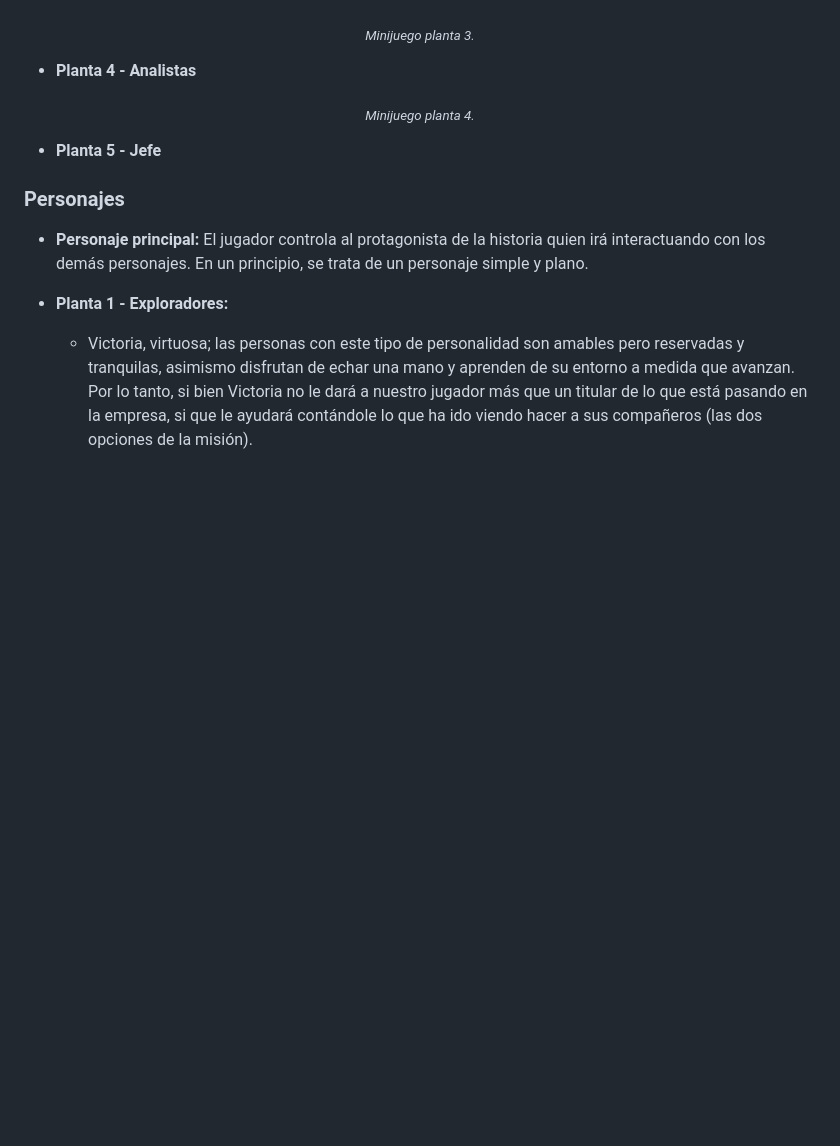
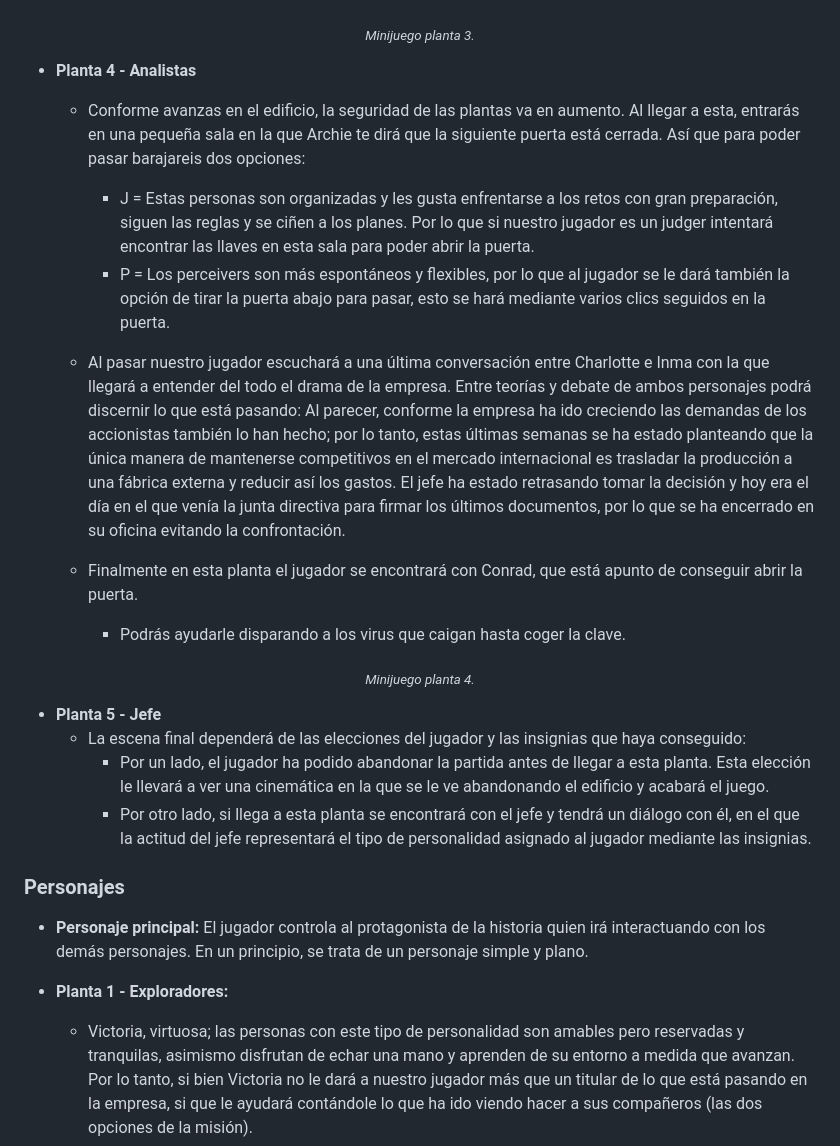
Before and after one commit to nahigles/PVLI_Proyecto, a Markdown page: documents/GDD.md, the part around the change printed below. GitHub-like rendering; blank space fills up the shorter version.

```diff
--- a/documents/GDD.md
+++ b/documents/GDD.md
@@ -115,14 +115,22 @@ Cada planta, de la 1ª a la 4ª representa uno de los 4 grupos de personalidad,
 </div>
 
 - **Planta 4 - Analistas**
+   - Conforme avanzas en el edificio, la seguridad de las plantas va en aumento. Al llegar a esta, entrarás en una pequeña sala en la que Archie te dirá que la siguiente puerta está cerrada. Así que para poder pasar barajareis dos opciones:
+      - J = Estas personas son organizadas y les gusta enfrentarse a los retos con gran preparación, siguen las reglas y se ciñen a los planes. Por lo que si nuestro jugador es un judger intentará encontrar las llaves en esta sala para poder abrir la puerta.
+      - P = Los perceivers son más espontáneos y flexibles, por lo que al jugador se le dará también la opción de tirar la puerta abajo para pasar, esto se hará mediante varios clics seguidos en la puerta.
 
+   - Al pasar nuestro jugador escuchará a una última conversación entre Charlotte e Inma con la que llegará a entender del todo el drama de la empresa. Entre teorías y debate de ambos personajes podrá discernir lo que está pasando: Al parecer, conforme la empresa ha ido creciendo las demandas de los accionistas también lo han hecho; por lo tanto, estas últimas semanas se ha estado planteando que la única manera de mantenerse competitivos en el mercado internacional es trasladar la producción a una fábrica externa y reducir así los gastos. El jefe ha estado retrasando tomar la decisión y hoy era el día en el que venía la junta directiva para firmar los últimos documentos, por lo que se ha encerrado en su oficina evitando la confrontación.
+   - Finalmente en esta planta el jugador se encontrará con Conrad, que está apunto de conseguir abrir la puerta.
+      - Podrás ayudarle disparando a los virus que caigan hasta coger la clave.
 <div align="center">
 
 <sub>*Minijuego planta 4.*</sub>
 </div>
 
 - **Planta 5 - Jefe**
-
+   - La escena final dependerá de las elecciones del jugador y las insignias que haya conseguido:
+      - Por un lado, el jugador ha podido abandonar la partida antes de llegar a esta planta. Esta elección le llevará a ver una cinemática en la que se le ve abandonando el edificio y acabará el juego.
+      - Por otro lado, si llega a esta planta se encontrará con el jefe y tendrá un diálogo con él, en el que la actitud del jefe representará el tipo de personalidad asignado al jugador mediante las insignias.
 
 ### Personajes
 - **Personaje principal:** El jugador controla al protagonista de la historia quien irá interactuando con los demás personajes. En un principio, se trata de un personaje simple y plano.
```
Also changed, not shown: other parts of documents/GDD.md (+17 -1 lines).
